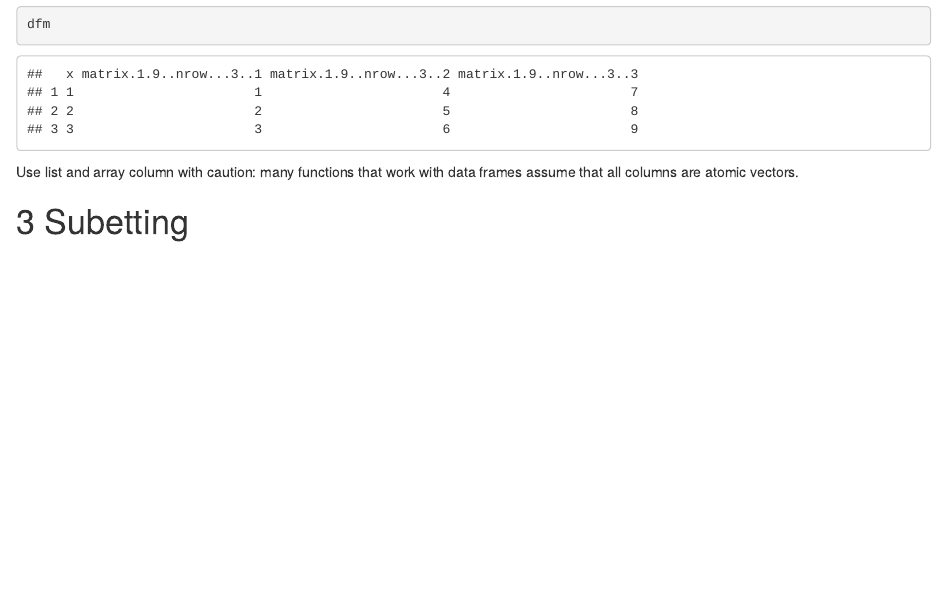
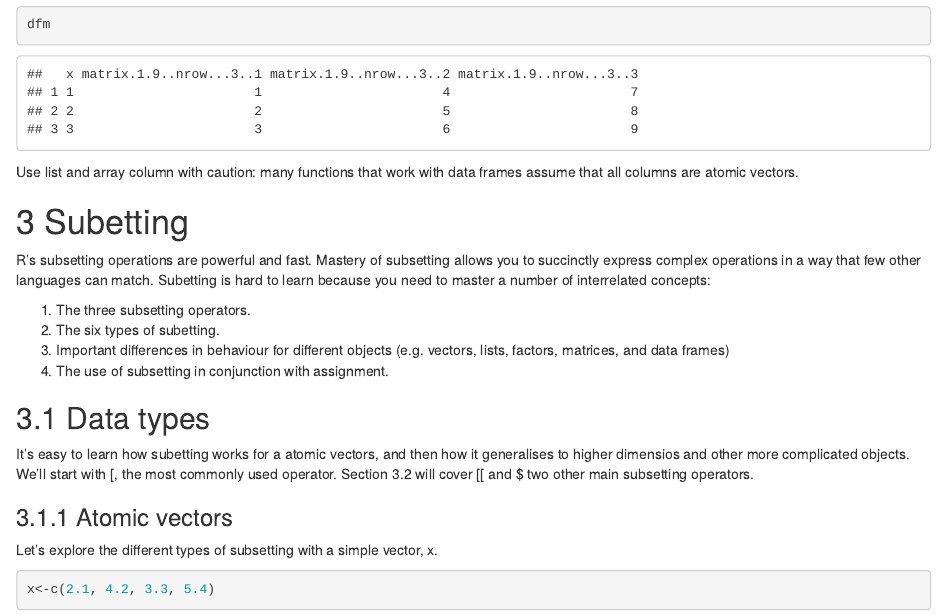
Before and after one commit to libgy24/R-practice, an R Markdown document (R practice.Rmd): the page in a window 1100 px wide, from 11240 px down. Rendered offline with R 4.5, knitr and Pandoc, with nearby package versions.

Commit message:
starting chapter 3

````diff
--- a/R practice.Rmd
+++ b/R practice.Rmd
@@ -373,3 +373,21 @@ Use list and array column with caution: many functions that work with data frame
 
 
 # 3 Subetting
+R's subsetting operations are powerful and fast. Mastery of subsetting allows you to succinctly express complex operations in a way that few other languages can match. Subetting is hard to learn because you need to master a number of interrelated concepts:
+
+1. The three subsetting operators.
+2. The six types of subetting.
+3. Important differences in behaviour for different objects (e.g. vectors, lists, factors, matrices, and data frames)
+4. The use of subsetting in conjunction with assignment.
+
+## 3.1 Data types
+
+It's easy to learn how subetting works for a atomic vectors, and then how it generalises to higher dimensios and other more complicated objects. We'll start with [, the most commonly used operator. Section 3.2 will cover [[ and $ two other main subsetting operators.
+
+### 3.1.1 Atomic vectors
+Let's explore the different types of subsetting with a simple vector, x.
+
+```{r, echo = T}
+x<-c(2.1, 4.2, 3.3, 5.4)
+
+```
````
